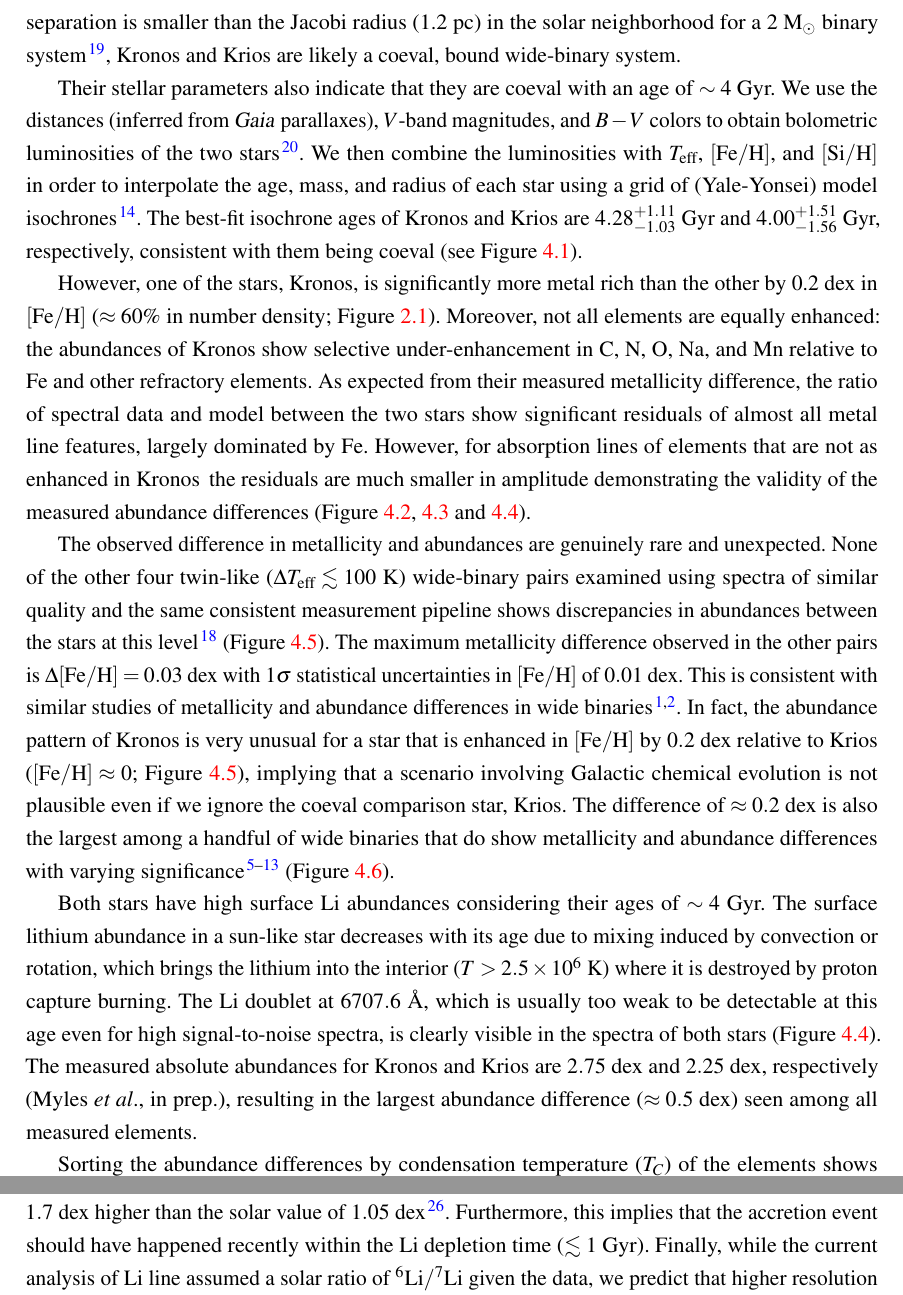
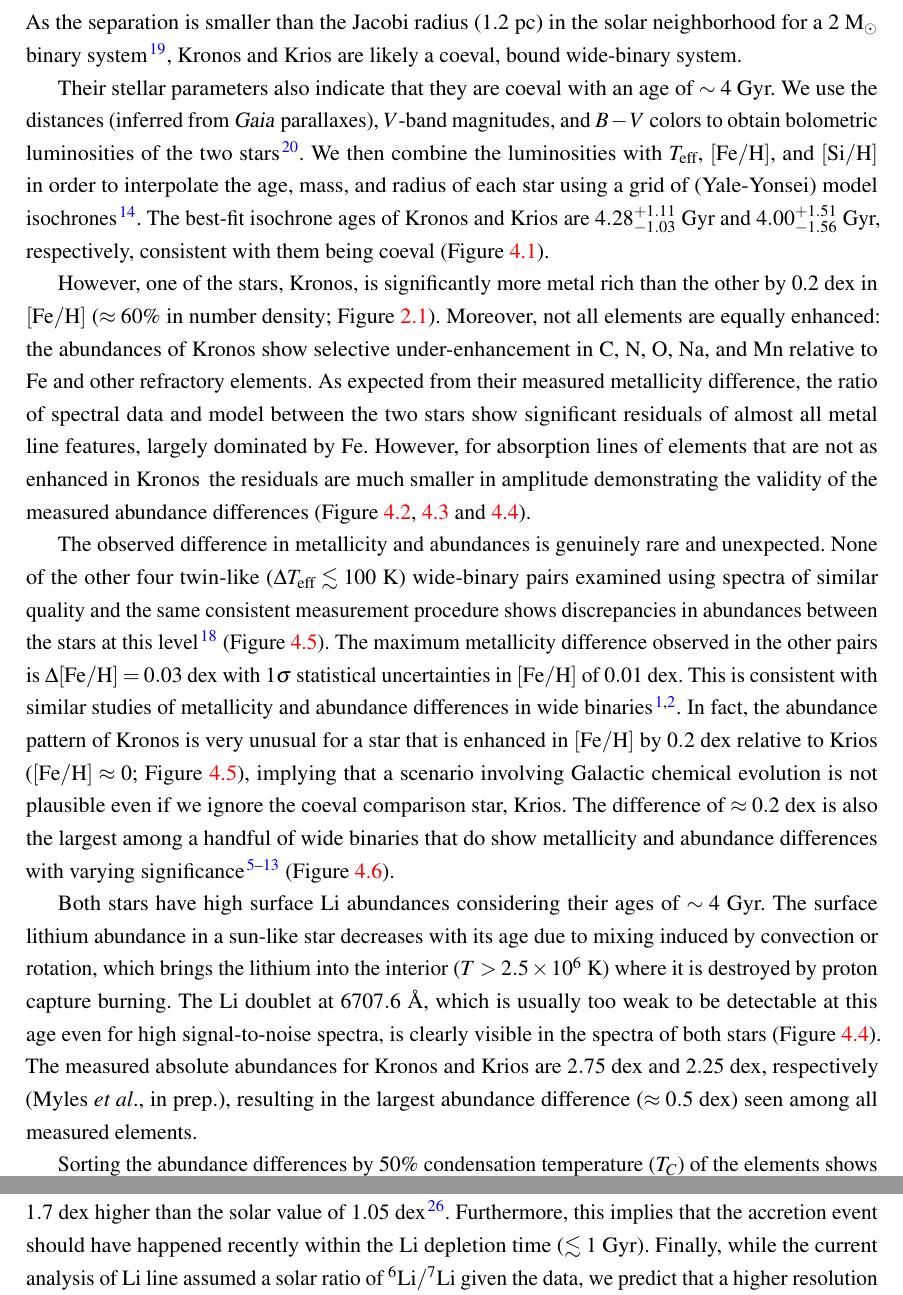
Before and after one commit to smoh/Group1199, a LaTeX document (paper/ms.tex): two parts of pages 4 and 6 of 23, joined at a grey line, cut so that both start at the same text. Compiled offline with pdfLaTeX.

Commit message:
minor tweaks

```diff
--- a/paper/ms.tex
+++ b/paper/ms.tex
@@ -301,7 +301,7 @@ We then combine the luminosities with $T_\mathrm{eff}$, \elemH{Fe}, and
 using a grid of (Yale-Yonsei) model isochrones\cite{2013ApJ...776...87S}.
 The best-fit isochrone ages of \bizarreone\ and \sunanalog\ are
 $4.28_{-1.03}^{+1.11}$~Gyr and $4.00_{-1.56}^{+1.51}$~Gyr, respectively,
-consistent with them being coeval (see \figname~\ref{fig:yyisofitting}).
+consistent with them being coeval (\figname~\ref{fig:yyisofitting}).
 
 % metallicity and abundance difference
 However, one of the stars, \bizarreone, is significantly more metal rich than
@@ -319,11 +319,11 @@ validity of the measured abundance differences (\figname~\ref{fig:spec1},
 \ref{fig:spec2} and \ref{fig:spec_lithium}).
 
 % novelty
-The observed difference in metallicity and abundances are genuinely rare and
+The observed difference in metallicity and abundances is genuinely rare and
 unexpected.
 None of the other four twin-like ($\Delta T_\mathrm{eff} \lesssim 100$~K)
 wide-binary pairs examined using spectra of similar quality and the same
-consistent measurement pipeline shows discrepancies in abundances between the
+consistent measurement procedure shows discrepancies in abundances between the
 stars at this level\cite{2016ApJS..225...32B} (\figname~\ref{fig:deltaXH}).
 The maximum metallicity difference observed in the other pairs is $\Delta\feh =
 0.03$~dex with $1\sigma$ statistical uncertainties in \feh\ of $0.01$~dex.
@@ -448,7 +448,7 @@ approximately $1.7$~dex higher than the solar value of $1.05$~dex\cite{Asplund:2
 Furthermore, this implies that the accretion event should have happened
 recently within the \elem{Li} depletion time ($\lesssim 1$~Gyr).
 Finally, while the current analysis of \elem{Li} line assumed a solar ratio of
-$^{6}\elem{Li}/^{7}\elem{Li}$ given the data, we predict that higher resolution
+$^{6}\elem{Li}/^{7}\elem{Li}$ given the data, we predict that a higher resolution
 spectrum of the star will reveal a significant $^{6}\elem{Li}$ which are
 normally destroyed early in solar-type stars, but present in rocky
 planets\cite{Israelian:2001}.
```
Also changed, not shown: paper/ms.tex (6 more changed lines).
